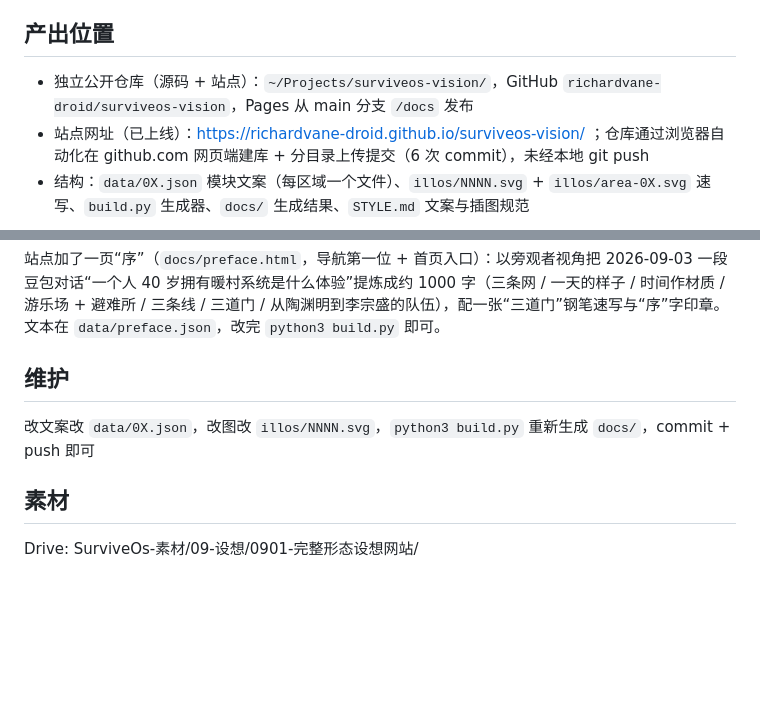
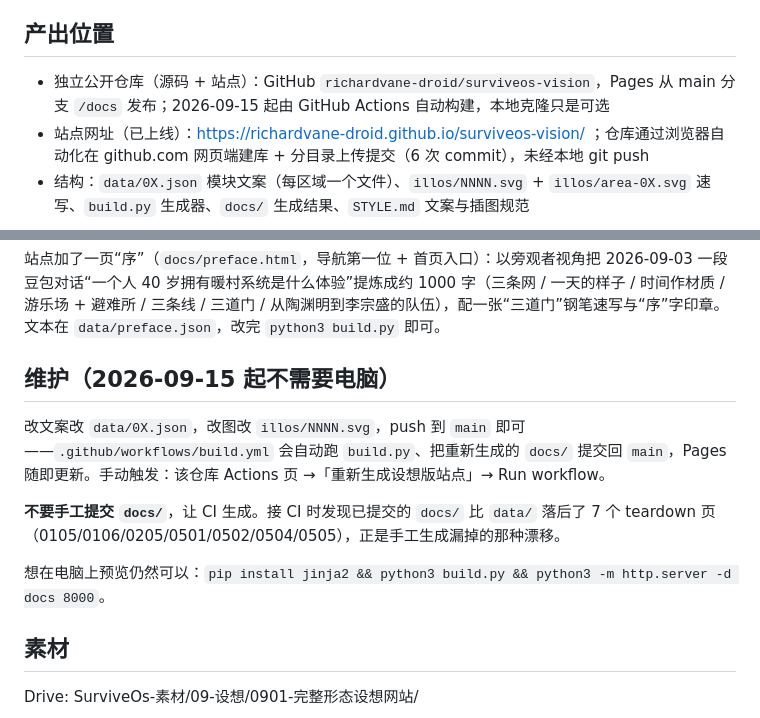
Before and after one commit to richardvane-droid/SurviveOs, a Markdown page: 09-设想/0901-完整形态设想网站/README.md, 2 parts joined by grey strips. Rendered like a GitHub page; blank space fills up the shorter version.

```diff
--- a/09-设想/0901-完整形态设想网站/README.md
+++ b/09-设想/0901-完整形态设想网站/README.md
@@ -9,7 +9,7 @@
 
 ## 产出位置
 
-- 独立公开仓库（源码 + 站点）：`~/Projects/surviveos-vision/`，GitHub `richardvane-droid/surviveos-vision`，Pages 从 main 分支 `/docs` 发布
+- 独立公开仓库（源码 + 站点）：GitHub `richardvane-droid/surviveos-vision`，Pages 从 main 分支 `/docs` 发布；2026-09-15 起由 GitHub Actions 自动构建，本地克隆只是可选
 - 站点网址（已上线）：https://richardvane-droid.github.io/surviveos-vision/ ；仓库通过浏览器自动化在 github.com 网页端建库 + 分目录上传提交（6 次 commit），未经本地 git push
 - 结构：`data/0X.json` 模块文案（每区域一个文件）、`illos/NNNN.svg` + `illos/area-0X.svg` 速写、`build.py` 生成器、`docs/` 生成结果、`STYLE.md` 文案与插图规范
 
@@ -41,9 +41,13 @@
 
 站点加了一页“序”（`docs/preface.html`，导航第一位 + 首页入口）：以旁观者视角把 2026-09-03 一段豆包对话“一个人 40 岁拥有暖村系统是什么体验”提炼成约 1000 字（三条网 / 一天的样子 / 时间作材质 / 游乐场 + 避难所 / 三条线 / 三道门 / 从陶渊明到李宗盛的队伍），配一张“三道门”钢笔速写与“序”字印章。文本在 `data/preface.json`，改完 `python3 build.py` 即可。
 
-## 维护
+## 维护（2026-09-15 起不需要电脑）
 
-改文案改 `data/0X.json`，改图改 `illos/NNNN.svg`，`python3 build.py` 重新生成 `docs/`，commit + push 即可
+改文案改 `data/0X.json`，改图改 `illos/NNNN.svg`，push 到 `main` 即可——`.github/workflows/build.yml` 会自动跑 `build.py`、把重新生成的 `docs/` 提交回 `main`，Pages 随即更新。手动触发：该仓库 Actions 页 →「重新生成设想版站点」→ Run workflow。
+
+**不要手工提交 `docs/`**，让 CI 生成。接 CI 时发现已提交的 `docs/` 比 `data/` 落后了 7 个 teardown 页（0105/0106/0205/0501/0502/0504/0505），正是手工生成漏掉的那种漂移。
+
+想在电脑上预览仍然可以：`pip install jinja2 && python3 build.py && python3 -m http.server -d docs 8000`。
 
 ## 素材
 
```
Also changed, not shown: README.md (+18 -0 lines), 1 other file.
